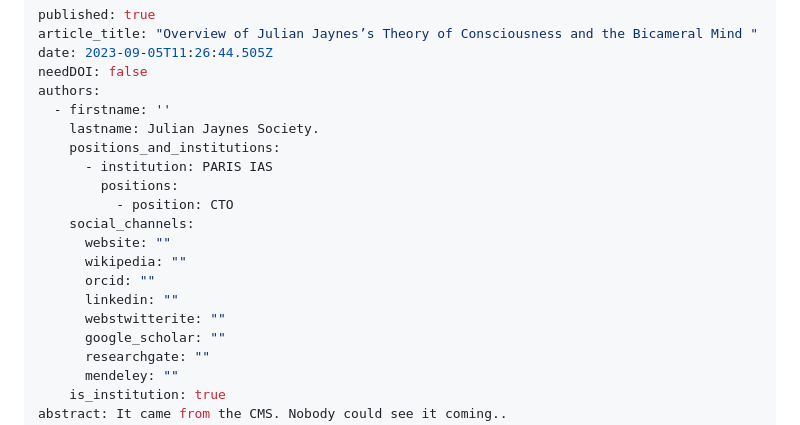
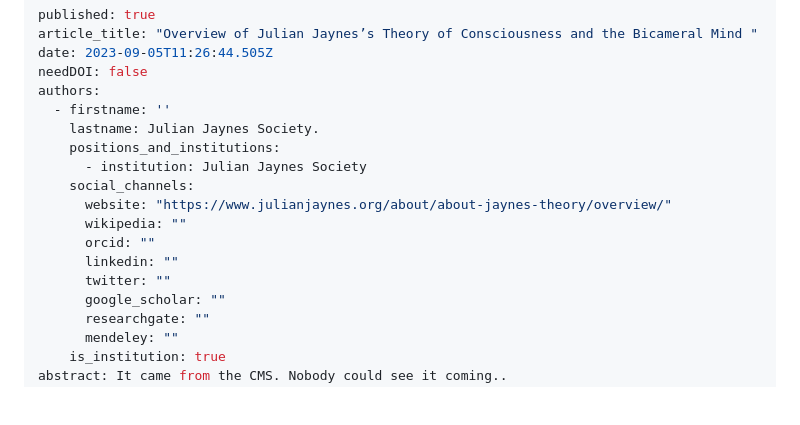
Before and after one commit to IEA-Paris/SANDBBOX, a Markdown page: articles/overview-of-julian-jaynes-s-theory-of-consciousness-and-the-bicameral-mind.md, the part around the change. Drawn GitHub-style; blank space fills up the shorter version.

Commit message:
fix: content

```diff
--- a/articles/overview-of-julian-jaynes-s-theory-of-consciousness-and-the-bicameral-mind.md
+++ b/articles/overview-of-julian-jaynes-s-theory-of-consciousness-and-the-bicameral-mind.md
@@ -7,15 +7,13 @@ authors:
   - firstname: ''
     lastname: Julian Jaynes Society.
     positions_and_institutions:
-      - institution: PARIS IAS
-        positions:
-          - position: CTO
+      - institution: Julian Jaynes Society
     social_channels:
-      website: ""
+      website: "https://www.julianjaynes.org/about/about-jaynes-theory/overview/"
       wikipedia: ""
       orcid: ""
       linkedin: ""
-      webstwitterite: ""
+      twitter: ""
       google_scholar: ""
       researchgate: ""
       mendeley: ""
```
